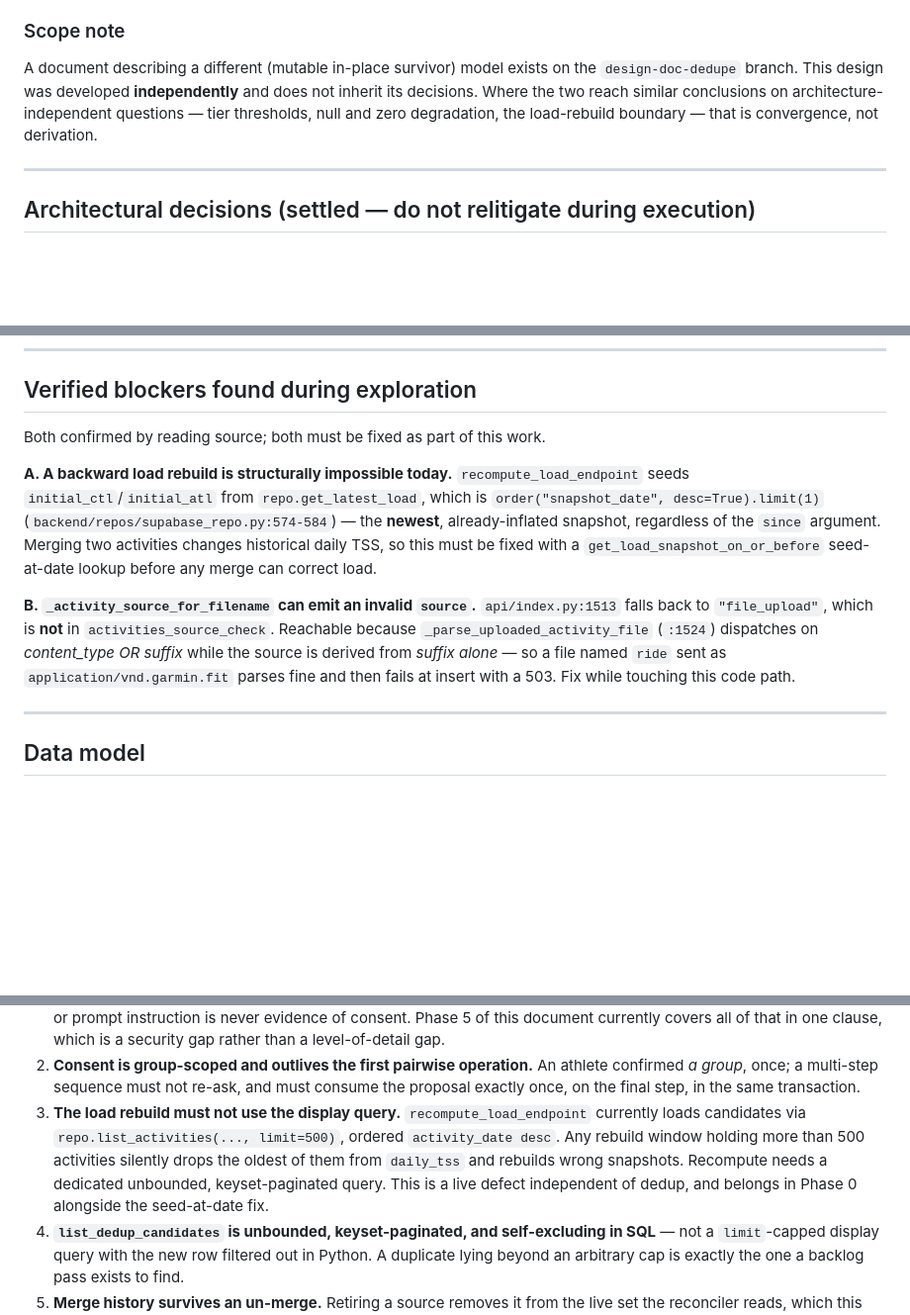
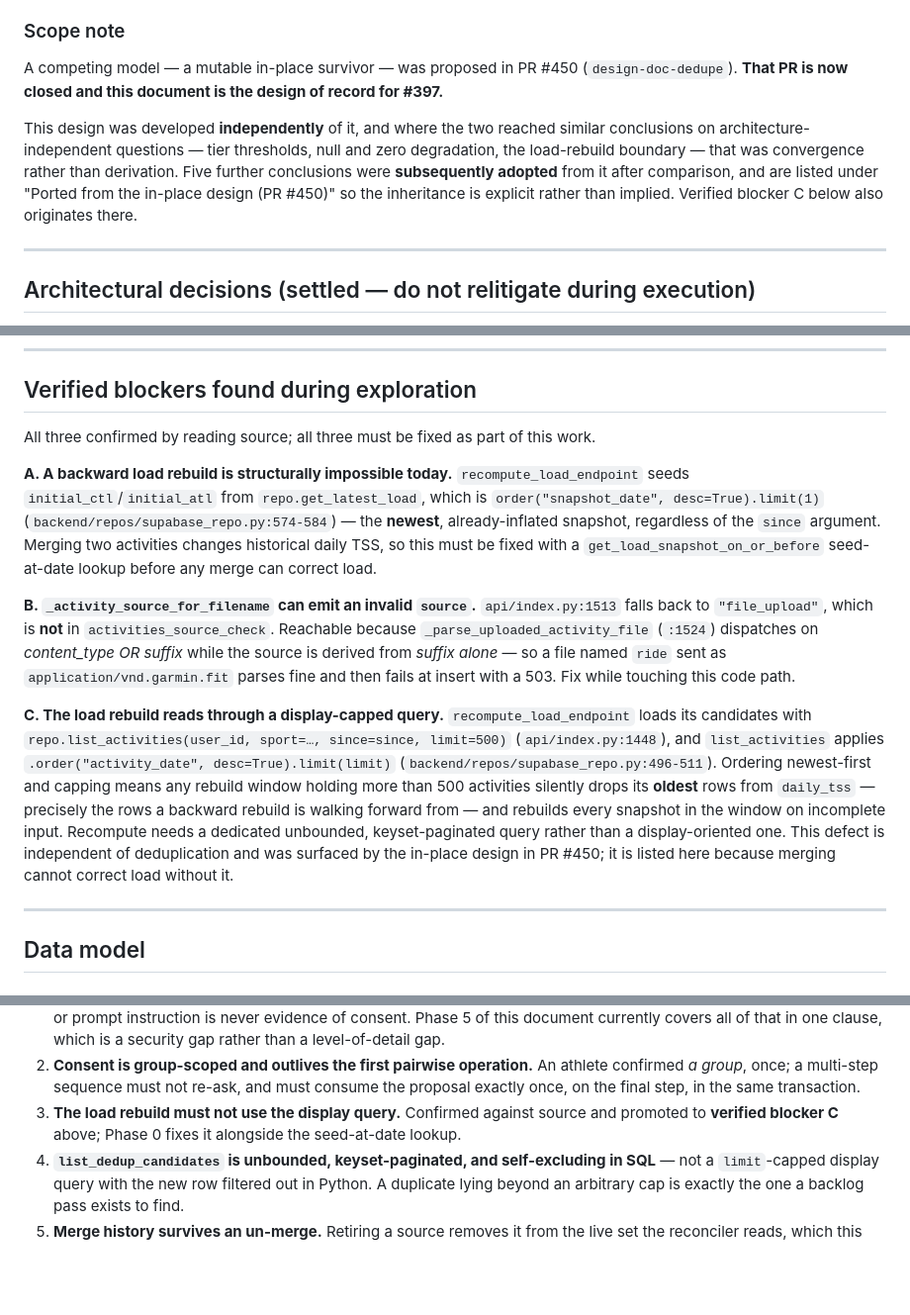
Before and after one commit to zew1me/fitness-coach-agent, a Markdown page: docs/ACTIVITY_MATERIALIZATION_DESIGN.md, 3 parts joined by grey strips. Shown at 99% size. GitHub-like rendering; blank space fills up the shorter version.

Commit message:
docs(dedup): reconcile the blocker count and the scope note
Two contradictions introduced by the previous commit.

The load rebuild's 500-row candidate cap was written into Phase 0 as a
live defect on the strength of PR #450's prose, while this document
promises every reference to existing code is real and current. Verified:
api/index.py:1448 passes limit=500, and list_activities orders
activity_date desc before capping, so a window holding more than 500
activities drops its oldest rows — the ones a backward rebuild walks
forward from. Promoted to verified blocker C with references, and Phase 0
now says three bugs rather than two.

The Scope note still claimed this design inherits nothing from #450 while
the Ported section adopts five of its conclusions. Rewritten to state the
inheritance, and to record that #450 is closed and this is the design of
record.

Co-Authored-By: Claude Opus 5 <noreply@anthropic.com>
Claude-Session: https://claude.ai/code/session_01U617oeP4BxVuufVCxmERjL

```diff
--- a/docs/ACTIVITY_MATERIALIZATION_DESIGN.md
+++ b/docs/ACTIVITY_MATERIALIZATION_DESIGN.md
@@ -36,11 +36,16 @@ merged into one presented activity.
 
 ### Scope note
 
-A document describing a different (mutable in-place survivor) model exists on the
-`design-doc-dedupe` branch. This design was developed **independently** and does not
-inherit its decisions. Where the two reach similar conclusions on
-architecture-independent questions — tier thresholds, null and zero degradation, the
-load-rebuild boundary — that is convergence, not derivation.
+A competing model — a mutable in-place survivor — was proposed in PR #450
+(`design-doc-dedupe`). **That PR is now closed and this document is the design of
+record for #397.**
+
+This design was developed **independently** of it, and where the two reached similar
+conclusions on architecture-independent questions — tier thresholds, null and zero
+degradation, the load-rebuild boundary — that was convergence rather than derivation.
+Five further conclusions were **subsequently adopted** from it after comparison, and
+are listed under "Ported from the in-place design (PR #450)" so the inheritance is
+explicit rather than implied. Verified blocker C below also originates there.
 
 ---
 
@@ -101,7 +106,7 @@ the athlete and requires confirmation.
 
 ## Verified blockers found during exploration
 
-Both confirmed by reading source; both must be fixed as part of this work.
+All three confirmed by reading source; all three must be fixed as part of this work.
 
 **A. A backward load rebuild is structurally impossible today.**
 `recompute_load_endpoint` seeds `initial_ctl`/`initial_atl` from
@@ -117,6 +122,19 @@ seed-at-date lookup before any merge can correct load.
 dispatches on _content_type OR suffix_ while the source is derived from _suffix
 alone_ — so a file named `ride` sent as `application/vnd.garmin.fit` parses fine and
 then fails at insert with a 503. Fix while touching this code path.
+
+**C. The load rebuild reads through a display-capped query.**
+`recompute_load_endpoint` loads its candidates with
+`repo.list_activities(user_id, sport=…, since=since, limit=500)`
+(`api/index.py:1448`), and `list_activities` applies
+`.order("activity_date", desc=True).limit(limit)`
+(`backend/repos/supabase_repo.py:496-511`). Ordering newest-first and capping means
+any rebuild window holding more than 500 activities silently drops its **oldest**
+rows from `daily_tss` — precisely the rows a backward rebuild is walking forward
+from — and rebuilds every snapshot in the window on incomplete input. Recompute needs
+a dedicated unbounded, keyset-paginated query rather than a display-oriented one. This
+defect is independent of deduplication and was surfaced by the in-place design in
+PR #450; it is listed here because merging cannot correct load without it.
 
 ---
 
@@ -953,12 +971,9 @@ re-derived, and each is a gap in this document as it stands.
 2. **Consent is group-scoped and outlives the first pairwise operation.** An
    athlete confirmed _a group_, once; a multi-step sequence must not re-ask, and must
    consume the proposal exactly once, on the final step, in the same transaction.
-3. **The load rebuild must not use the display query.** `recompute_load_endpoint`
-   currently loads candidates via `repo.list_activities(..., limit=500)`, ordered
-   `activity_date desc`. Any rebuild window holding more than 500 activities silently
-   drops the oldest of them from `daily_tss` and rebuilds wrong snapshots. Recompute
-   needs a dedicated unbounded, keyset-paginated query. This is a live defect
-   independent of dedup, and belongs in Phase 0 alongside the seed-at-date fix.
+3. **The load rebuild must not use the display query.** Confirmed against source and
+   promoted to **verified blocker C** above; Phase 0 fixes it alongside the
+   seed-at-date lookup.
 4. **`list_dedup_candidates` is unbounded, keyset-paginated, and self-excluding in
    SQL** — not a `limit`-capped display query with the new row filtered out in Python.
    A duplicate lying beyond an arbitrary cap is exactly the one a backlog pass exists
```
